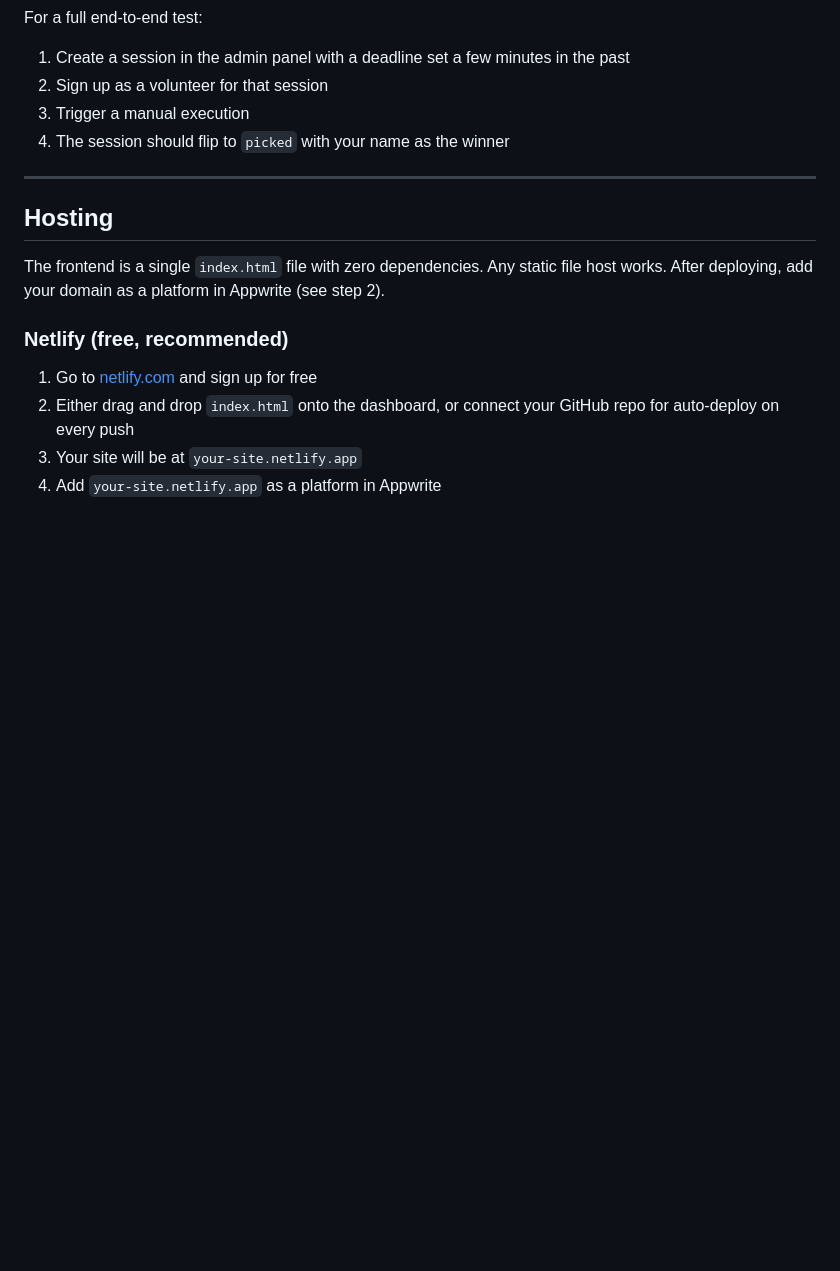
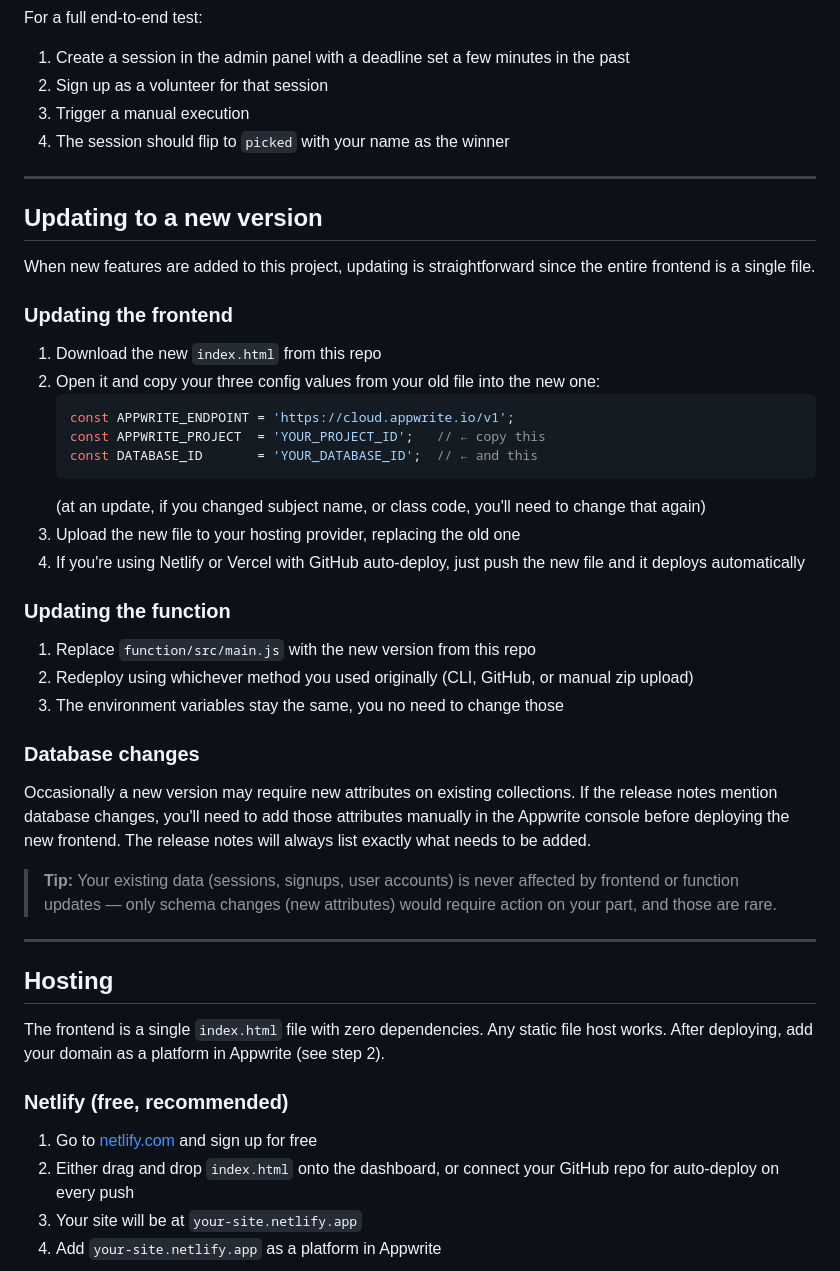
Before and after one commit to QuaternionDev/oral-draw, a Markdown page: README.md, the part around one of its changes. Rendered like a GitHub page; blank space fills up the shorter version.

Commit message:
Updated README
Added instructions for manual upload of functions via Appwrite console, clarified deployment steps and added a lil behind of scenes story

````diff
--- a/README.md
+++ b/README.md
@@ -207,6 +223,37 @@ For a full end-to-end test:
 2. Sign up as a volunteer for that session
 3. Trigger a manual execution
 4. The session should flip to `picked` with your name as the winner
+
+---
+
+## Updating to a new version
+
+When new features are added to this project, updating is straightforward since the entire frontend is a single file.
+
+### Updating the frontend
+
+1. Download the new `index.html` from this repo
+2. Open it and copy your three config values from your old file into the new one:
+   ```js
+   const APPWRITE_ENDPOINT = 'https://cloud.appwrite.io/v1';
+   const APPWRITE_PROJECT  = 'YOUR_PROJECT_ID';   // ← copy this
+   const DATABASE_ID       = 'YOUR_DATABASE_ID';  // ← and this
+   ```
+   (at an update, if you changed subject name, or class code, you'll need to change that again)
+3. Upload the new file to your hosting provider, replacing the old one
+4. If you're using Netlify or Vercel with GitHub auto-deploy, just push the new file and it deploys automatically
+
+### Updating the function
+
+1. Replace `function/src/main.js` with the new version from this repo
+2. Redeploy using whichever method you used originally (CLI, GitHub, or manual zip upload)
+3. The environment variables stay the same, you no need to change those
+
+### Database changes
+
+Occasionally a new version may require new attributes on existing collections. If the release notes mention database changes, you'll need to add those attributes manually in the Appwrite console before deploying the new frontend. The release notes will always list exactly what needs to be added.
+
+> **Tip:** Your existing data (sessions, signups, user accounts) is never affected by frontend or function updates — only schema changes (new attributes) would require action on your part, and those are rare.
 
 ---
 
````
Also changed, not shown: other parts of README.md (+23 -0 lines).
